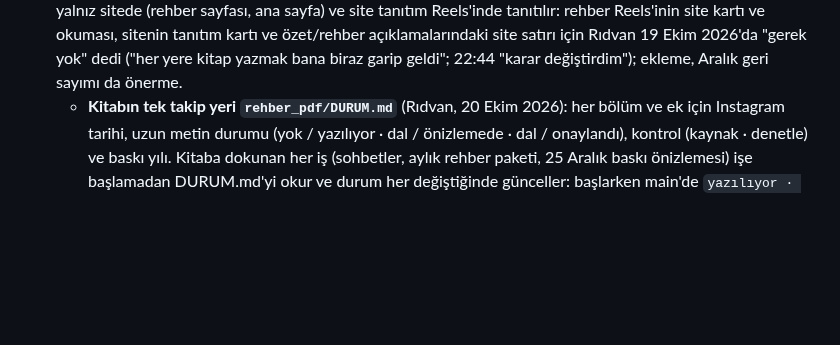
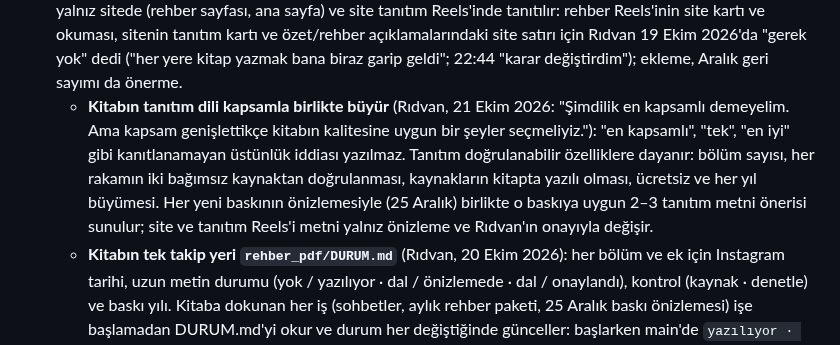
Before and after one commit to ridvancoskun1975-cpu/gumus-bot, a Markdown page: CLAUDE.md, the part around the change. Drawn GitHub-style; blank space fills up the shorter version.

Commit message:
CLAUDE.md: kitap tanıtım dili kuralı (Rıdvan, 21 Ekim 2026)
Co-Authored-By: Claude Opus 5.5 <noreply@anthropic.com>
Claude-Session: https://claude.ai/code/session_01SVnucYQRhia9axiKfepJJb

```diff
--- a/CLAUDE.md
+++ b/CLAUDE.md
@@ -87,6 +87,12 @@
   ve site tanıtım Reels'inde tanıtılır: rehber Reels'inin site kartı ve okuması, sitenin tanıtım kartı ve özet/rehber
   açıklamalarındaki site satırı için Rıdvan 19 Ekim 2026'da "gerek yok" dedi ("her yere kitap yazmak bana biraz garip
   geldi"; 22:44 "karar değiştirdim"); ekleme, Aralık geri sayımı da önerme.
+  - **Kitabın tanıtım dili kapsamla birlikte büyür** (Rıdvan, 21 Ekim 2026: "Şimdilik en kapsamlı demeyelim. Ama kapsam
+    genişlettikçe kitabın kalitesine uygun bir şeyler seçmeliyiz."): "en kapsamlı", "tek", "en iyi" gibi kanıtlanamayan
+    üstünlük iddiası yazılmaz. Tanıtım doğrulanabilir özelliklere dayanır: bölüm sayısı, her rakamın iki bağımsız
+    kaynaktan doğrulanması, kaynakların kitapta yazılı olması, ücretsiz ve her yıl büyümesi. Her yeni baskının
+    önizlemesiyle (25 Aralık) birlikte o baskıya uygun 2–3 tanıtım metni önerisi sunulur; site ve tanıtım Reels'i
+    metni yalnız önizleme ve Rıdvan'ın onayıyla değişir.
   - **Kitabın tek takip yeri `rehber_pdf/DURUM.md`** (Rıdvan, 20 Ekim 2026): her bölüm ve ek için Instagram tarihi,
     uzun metin durumu (yok / yazılıyor · dal / önizlemede · dal / onaylandı), kontrol (kaynak · denetle) ve baskı yılı.
     Kitaba dokunan her iş (sohbetler, aylık rehber paketi, 25 Aralık baskı önizlemesi) işe başlamadan DURUM.md'yi okur
```
